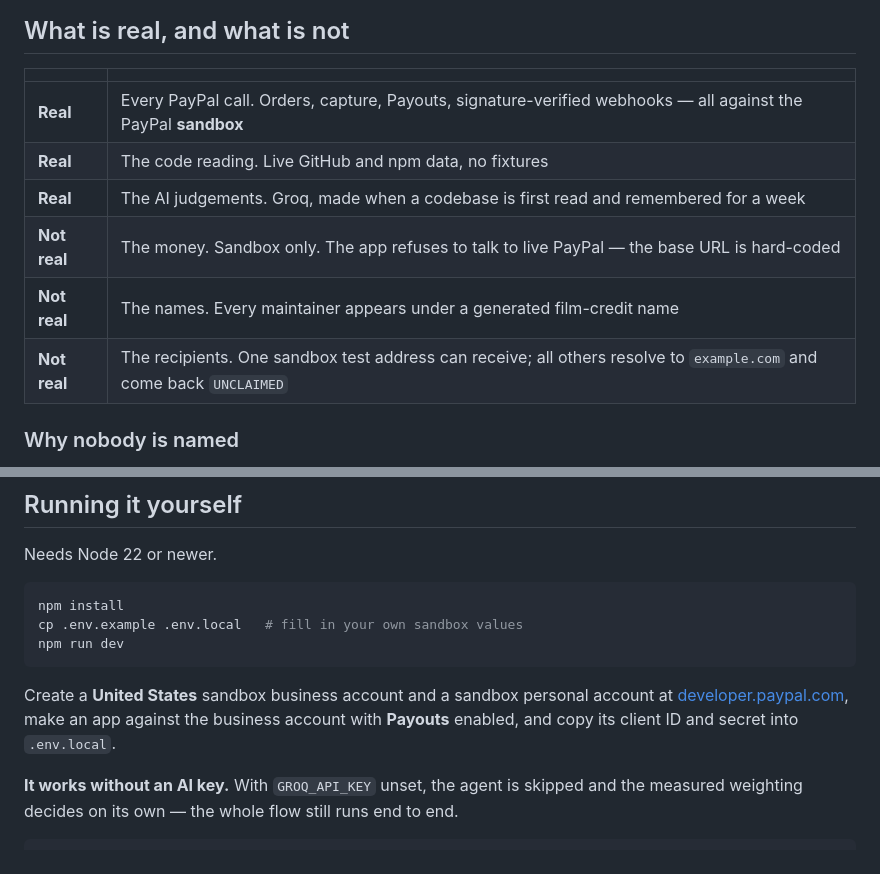
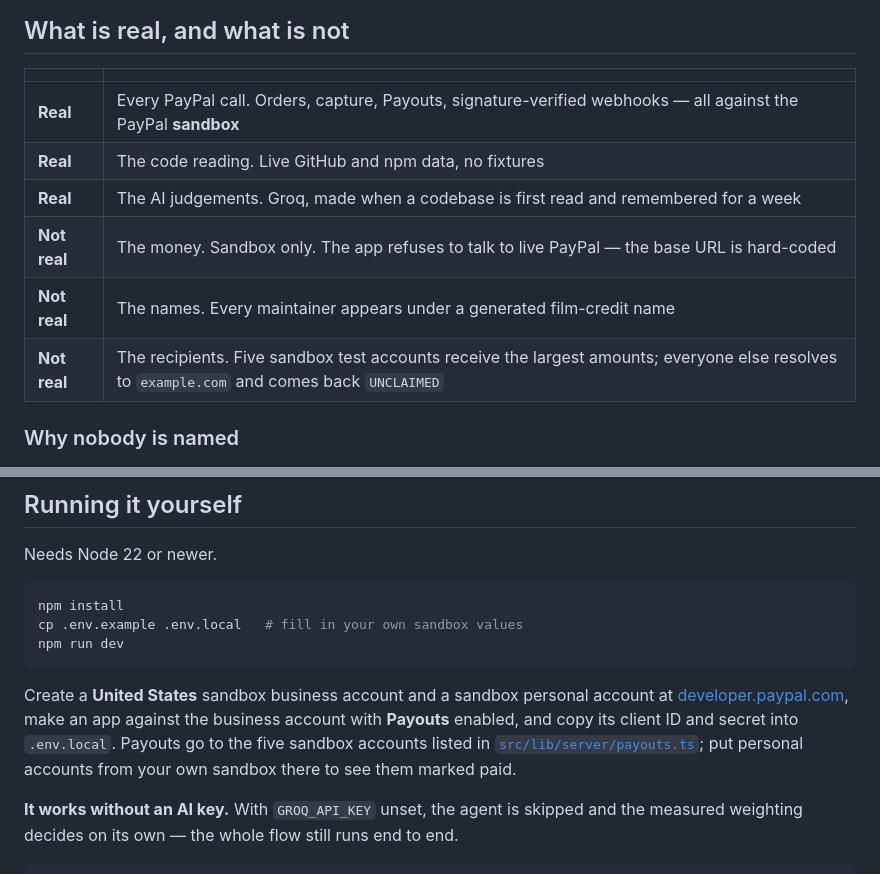
Before and after one commit to desilva23/roll-credits, a Markdown page: README.md, 2 parts joined by grey strips. Drawn GitHub-style.

```diff
--- a/README.md
+++ b/README.md
@@ -83,14 +83,14 @@ official MCP client SDK. See [`src/app/api/mcp/route.ts`](src/app/api/mcp/route.
 
 ## What is real, and what is not
 
-|              |                                                                                                                     |
-| ------------ | ------------------------------------------------------------------------------------------------------------------- |
-| **Real**     | Every PayPal call. Orders, capture, Payouts, signature-verified webhooks — all against the PayPal **sandbox**       |
-| **Real**     | The code reading. Live GitHub and npm data, no fixtures                                                             |
-| **Real**     | The AI judgements. Groq, made when a codebase is first read and remembered for a week                               |
-| **Not real** | The money. Sandbox only. The app refuses to talk to live PayPal — the base URL is hard-coded                        |
-| **Not real** | The names. Every maintainer appears under a generated film-credit name                                              |
-| **Not real** | The recipients. One sandbox test address can receive; all others resolve to `example.com` and come back `UNCLAIMED` |
+|              |                                                                                                                                            |
+| ------------ | ------------------------------------------------------------------------------------------------------------------------------------------ |
+| **Real**     | Every PayPal call. Orders, capture, Payouts, signature-verified webhooks — all against the PayPal **sandbox**                              |
+| **Real**     | The code reading. Live GitHub and npm data, no fixtures                                                                                    |
+| **Real**     | The AI judgements. Groq, made when a codebase is first read and remembered for a week                                                      |
+| **Not real** | The money. Sandbox only. The app refuses to talk to live PayPal — the base URL is hard-coded                                               |
+| **Not real** | The names. Every maintainer appears under a generated film-credit name                                                                     |
+| **Not real** | The recipients. Five sandbox test accounts receive the largest amounts; everyone else resolves to `example.com` and comes back `UNCLAIMED` |
 
 ### Why nobody is named
 
@@ -148,7 +148,9 @@ npm run dev
 
 Create a **United States** sandbox business account and a sandbox personal account at
 [developer.paypal.com](https://developer.paypal.com/), make an app against the business account with **Payouts**
-enabled, and copy its client ID and secret into `.env.local`.
+enabled, and copy its client ID and secret into `.env.local`. Payouts go to the five sandbox accounts listed in
+[`src/lib/server/payouts.ts`](src/lib/server/payouts.ts); put personal accounts from your own sandbox there to see
+them marked paid.
 
 **It works without an AI key.** With `GROQ_API_KEY` unset, the agent is skipped and the measured weighting decides on
 its own — the whole flow still runs end to end.
```
Also changed, not shown: other parts of README.md (+1 -1 lines), docs/screenshots/roll.jpg, 3 other files.
